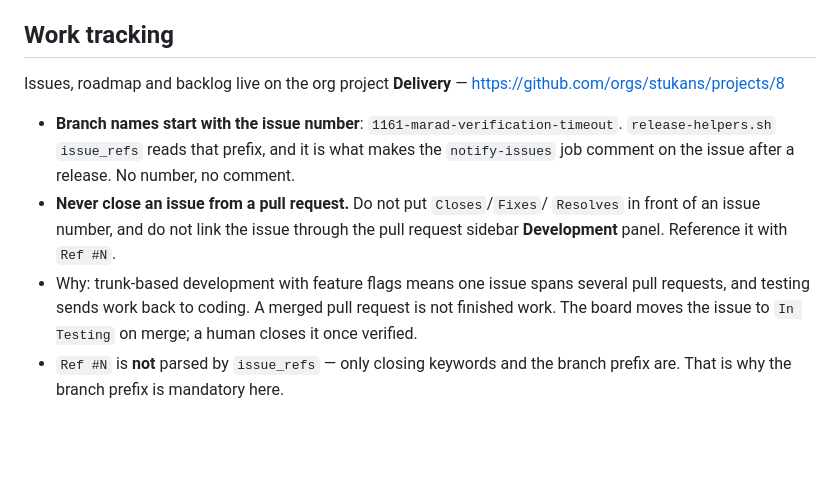
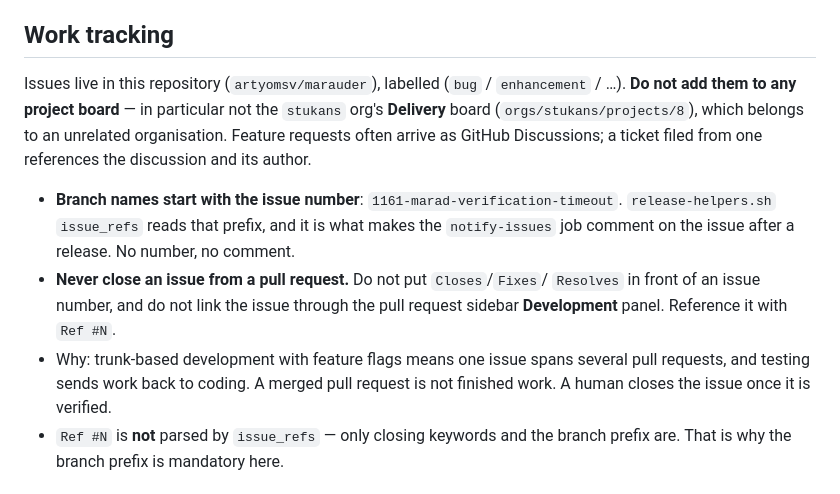
Before and after one commit to artyomsv/marauder, a Markdown page: CLAUDE.md, the part around the change. Drawn GitHub-style; blank space fills up the shorter version.

Commit message:
docs: drop unrelated org project board from work tracking
CLAUDE.md pointed issue tracking at the stukans org "Delivery" board,
which belongs to an unrelated organisation. Following it put Marauder
issues on that board. Issues now live in this repository with labels
only, and the note says not to add them to any project board.

```diff
--- a/CLAUDE.md
+++ b/CLAUDE.md
@@ -608,8 +608,11 @@ an escape hatch). The flow:
 
 ## Work tracking
 
-Issues, roadmap and backlog live on the org project **Delivery** —
-https://github.com/orgs/stukans/projects/8
+Issues live in this repository (`artyomsv/marauder`), labelled (`bug` /
+`enhancement` / …). **Do not add them to any project board** — in particular not
+the `stukans` org's **Delivery** board (`orgs/stukans/projects/8`), which belongs
+to an unrelated organisation. Feature requests often arrive as GitHub
+Discussions; a ticket filed from one references the discussion and its author.
 
 - **Branch names start with the issue number**: `1161-marad-verification-timeout`.
   `release-helpers.sh` `issue_refs` reads that prefix, and it is what makes the
@@ -619,8 +622,7 @@ https://github.com/orgs/stukans/projects/8
   pull request sidebar **Development** panel. Reference it with `Ref #N`.
 - Why: trunk-based development with feature flags means one issue spans several
   pull requests, and testing sends work back to coding. A merged pull request is
-  not finished work. The board moves the issue to `In Testing` on merge; a human
-  closes it once verified.
+  not finished work. A human closes the issue once it is verified.
 - `Ref #N` is **not** parsed by `issue_refs` — only closing keywords and the
   branch prefix are. That is why the branch prefix is mandatory here.
 
```
